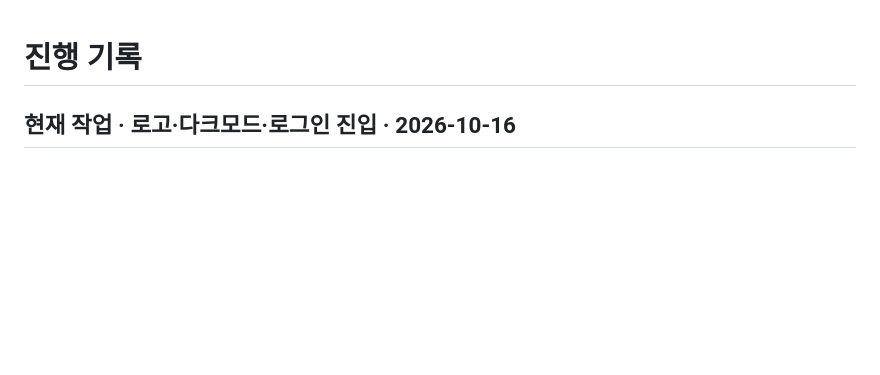
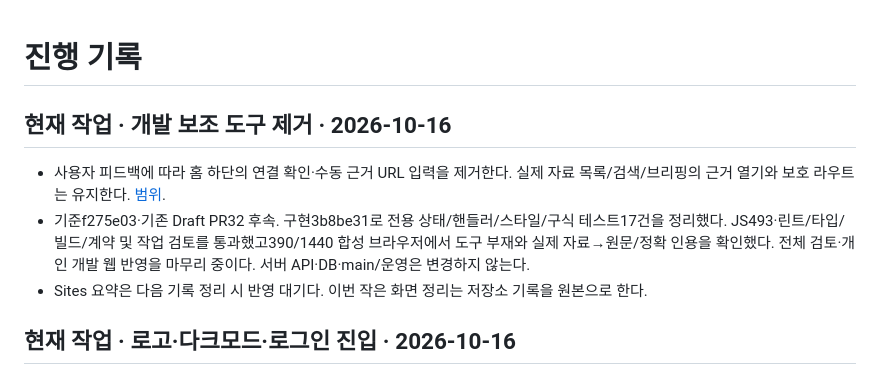
Before and after one commit to DigestWorks/IssueDigest, a Markdown page: docs/planning/progress.md, the part around the change. GitHub-like rendering; blank space fills up the shorter version.

Commit message:
docs: record home tool removal checks

```diff
--- a/docs/planning/progress.md
+++ b/docs/planning/progress.md
@@ -1,4 +1,11 @@
 # 진행 기록
+
+## 현재 작업 · 개발 보조 도구 제거 · 2026-10-16
+
+- 사용자 피드백에 따라 홈 하단의 연결 확인·수동 근거 URL 입력을 제거한다. 실제 자료 목록/검색/브리핑의 근거 열기와 보호 라우트는 유지한다. [범위](../changes/home-tools-removal.md).
+- 기준f275e03·기존 Draft PR32 후속. 구현3b8be31로 전용 상태/핸들러/스타일/구식 테스트17건을 정리했다. JS493·린트/타입/빌드/계약 및 작업 검토를 통과했고390/1440 합성 브라우저에서 도구 부재와 실제 자료→원문/정확 인용을 확인했다. 전체 검토·개인 개발 웹 반영을 마무리 중이다. 서버 API·DB·main/운영은 변경하지 않는다.
+- Sites 요약은 다음 기록 정리 시 반영 대기다. 이번 작은 화면 정리는 저장소 기록을 원본으로 한다.
+
 
 ## 현재 작업 · 로고·다크모드·로그인 진입 · 2026-10-16
 
```
Also changed, not shown: docs/changes/home-tools-removal.md (+6 -2 lines).
